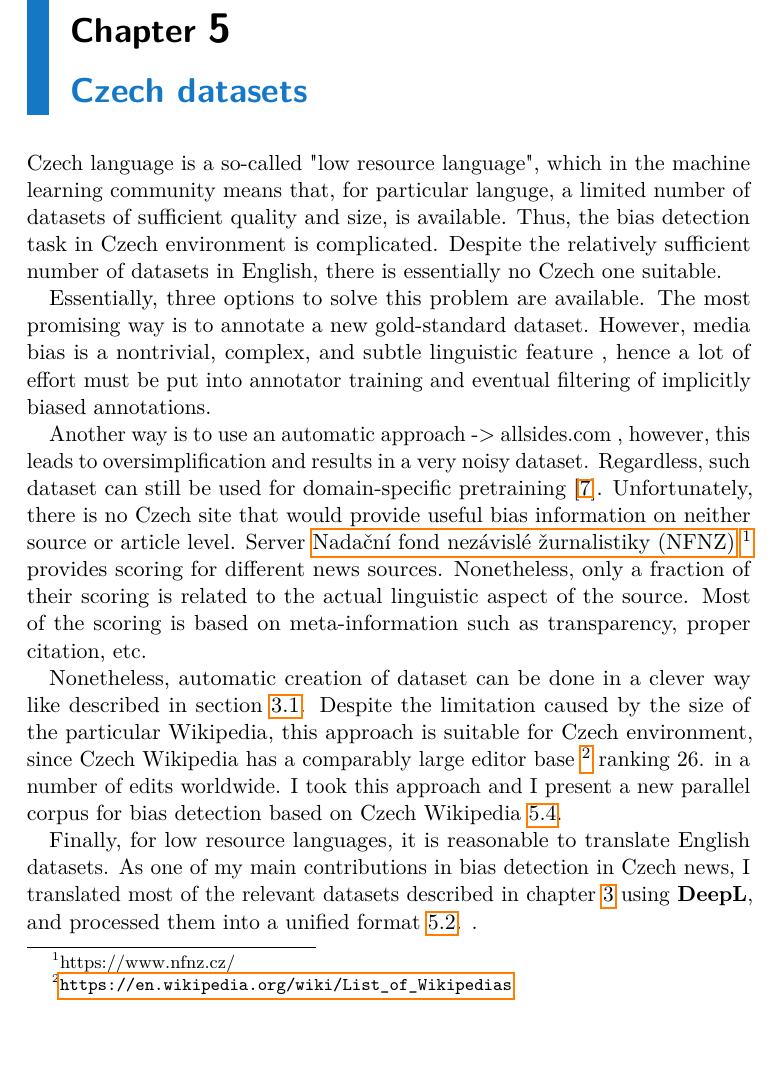
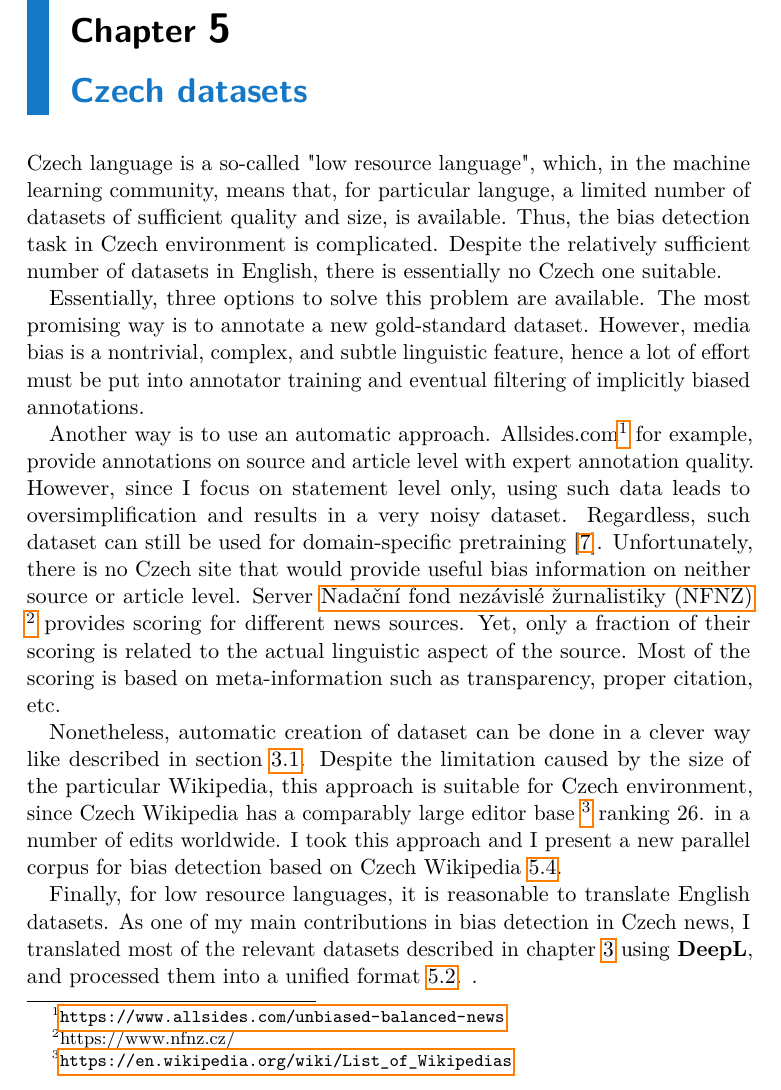
Before and after one commit to horychtom/czech-media-bias-detection, a LaTeX thesis (latex/main.tex, which reads latex/my_modules/czech_datasets.tex): part of page 17 of 26, cut so that both start at the same text, the shorter picture padded with empty space. Compiled offline with pdfLaTeX.

Commit message:
tex-update

```diff
--- a/latex/my_modules/czech_datasets.tex
+++ b/latex/my_modules/czech_datasets.tex
@@ -1,9 +1,9 @@
 \chapter{Czech datasets}
-Czech language is a so-called "low resource language", which in the machine learning community means that, for particular languge, a limited number of datasets of sufficient quality  and size, is available. Thus, the bias detection task in Czech environment is complicated. Despite the relatively sufficient number of datasets in English, there is essentially no Czech one suitable.
+Czech language is a so-called "low resource language", which, in the machine learning community, means that, for particular languge, a limited number of datasets of sufficient quality  and size, is available. Thus, the bias detection task in Czech environment is complicated. Despite the relatively sufficient number of datasets in English, there is essentially no Czech one suitable.
 
- Essentially, three options to solve this problem are available. The most promising way is to annotate a new gold-standard dataset. However, media bias is a nontrivial, complex, and subtle linguistic feature , hence a lot of effort must be put into annotator training and eventual filtering of implicitly biased annotations.
+ Essentially, three options to solve this problem are available. The most promising way is to annotate a new gold-standard dataset. However, media bias is a nontrivial, complex, and subtle linguistic feature, hence a lot of effort must be put into annotator training and eventual filtering of implicitly biased annotations.
 
- Another way is to use an automatic approach -> allsides.com , however, this leads to oversimplification and results in a very noisy dataset. Regardless, such dataset can still be used for domain-specific pretraining \cite{Spinde2021f}. Unfortunately, there is no Czech site that would provide useful bias information on neither source or article level. Server \Gls{nfnz} \footnote{https://www.nfnz.cz/} provides scoring for different news sources. Nonetheless, only a fraction of their scoring is related to the actual linguistic aspect of the source. Most of the scoring is based on meta-information such as transparency, proper citation, etc.
+ Another way is to use an automatic approach. Allsides.com\footnote{\url{https://www.allsides.com/unbiased-balanced-news}} for example, provide annotations on source and article level with expert annotation quality. However, since I focus on statement level only, using such data leads to oversimplification and results in a very noisy dataset. Regardless, such dataset can still be used for domain-specific pretraining \cite{Spinde2021f}. Unfortunately, there is no Czech site that would provide useful bias information on neither source or article level. Server \Gls{nfnz} \footnote{https://www.nfnz.cz/} provides scoring for different news sources. Yet, only a fraction of their scoring is related to the actual linguistic aspect of the source. Most of the scoring is based on meta-information such as transparency, proper citation, etc.
 
  Nonetheless, automatic creation of dataset can be done in a clever way like described in section \ref{wiki-npov}. Despite the limitation caused by the size of the particular Wikipedia, this approach is suitable for Czech environment, since Czech Wikipedia has a comparably large editor base \footnote{ \url{https://en.wikipedia.org/wiki/List_of_Wikipedias}} ranking 26. in a number of edits worldwide. I took this approach and I present a new parallel corpus for bias detection based on Czech Wikipedia \ref{wncs}.
 
```
